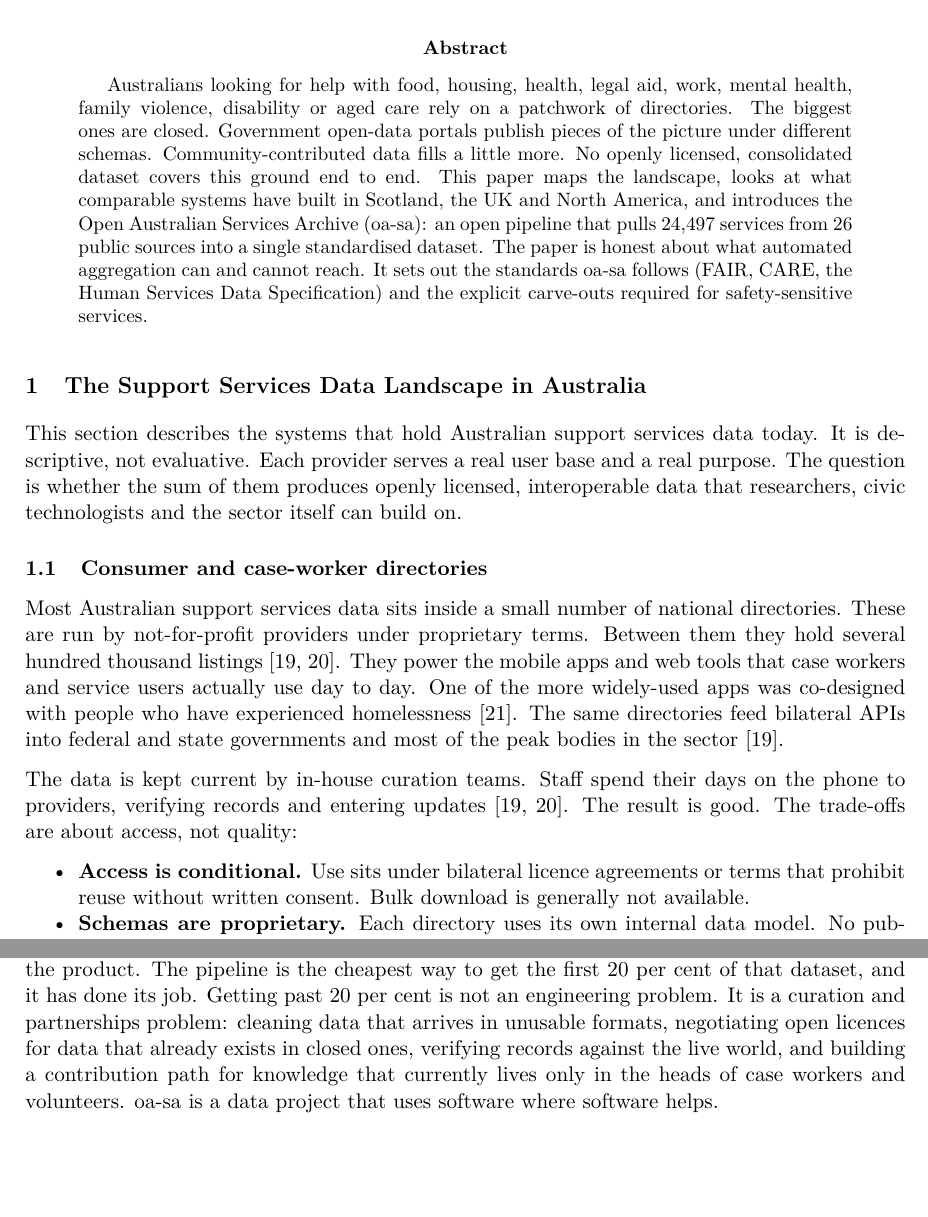
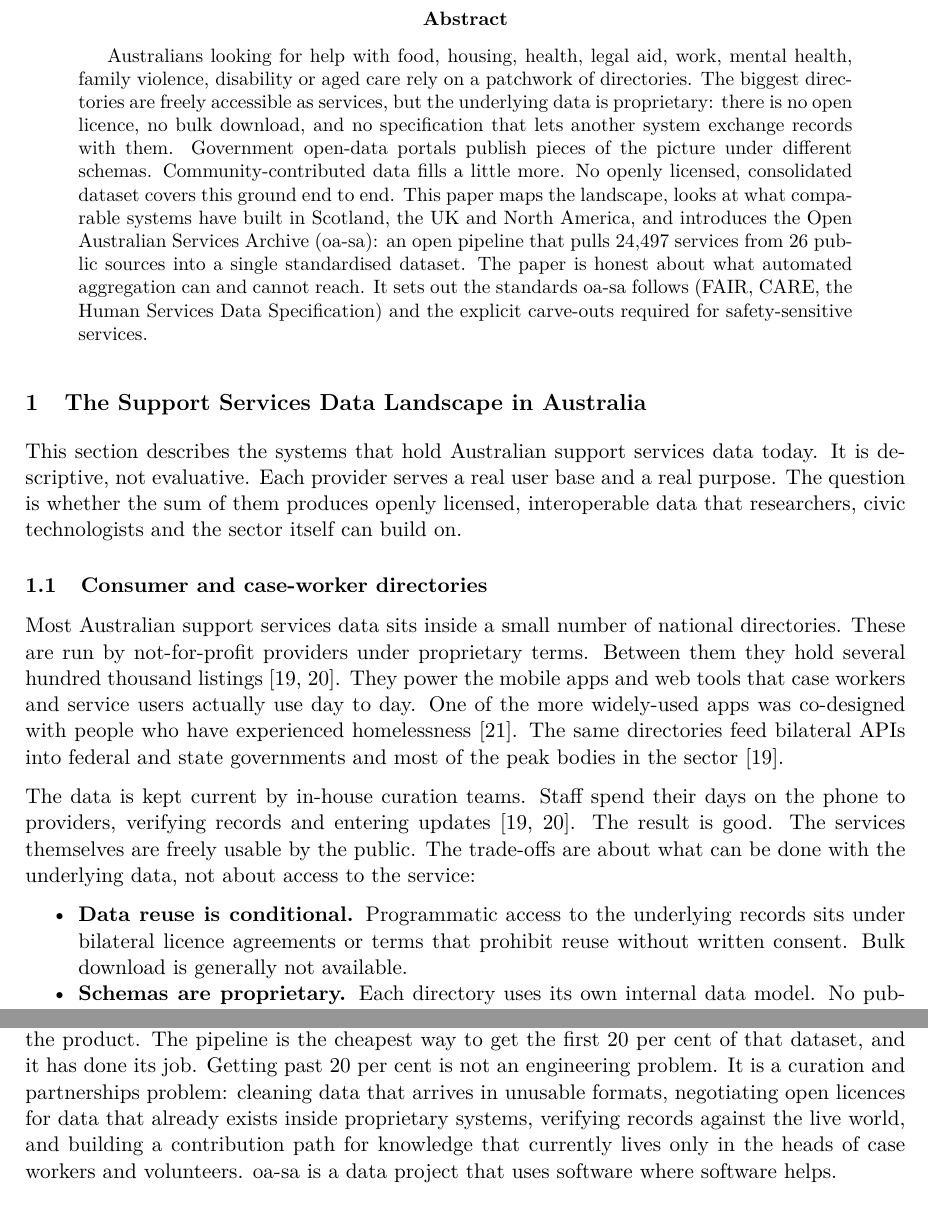
Before and after one commit to oa-sa/landscape, a LaTeX paper (whitepaper.tex): two parts of pages 1 and 8 of 13, joined at a grey line, cut so that both start at the same text, the shorter picture padded with empty space. Compiled offline with pdfLaTeX; a LaTeX package or settings file that is missing is left out.

Commit message:
Clarify: services are accessible; data is proprietary
Previous wording called the dominant directories 'closed', which is
inaccurate. The directories themselves (the apps and websites) are
freely usable by the public. What is not open is the underlying data:
no open licence, no bulk download, no exchange specification. Reworded
the abstract, Section 1.1 bullets, the structural-gap summary and the
medium-term pathway to make this distinction consistently.

```diff
--- a/whitepaper.tex
+++ b/whitepaper.tex
@@ -68,7 +68,7 @@
 \vspace{1em}
 
 \begin{abstract}
-Australians looking for help with food, housing, health, legal aid, work, mental health, family violence, disability or aged care rely on a patchwork of directories. The biggest ones are closed. Government open-data portals publish pieces of the picture under different schemas. Community-contributed data fills a little more. No openly licensed, consolidated dataset covers this ground end to end. This paper maps the landscape, looks at what comparable systems have built in Scotland, the UK and North America, and introduces the Open Australian Services Archive (oa-sa): an open pipeline that pulls 24,497 services from 26 public sources into a single standardised dataset. The paper is honest about what automated aggregation can and cannot reach. It sets out the standards oa-sa follows (FAIR, CARE, the Human Services Data Specification) and the explicit carve-outs required for safety-sensitive services.
+Australians looking for help with food, housing, health, legal aid, work, mental health, family violence, disability or aged care rely on a patchwork of directories. The biggest directories are freely accessible as services, but the underlying data is proprietary: there is no open licence, no bulk download, and no specification that lets another system exchange records with them. Government open-data portals publish pieces of the picture under different schemas. Community-contributed data fills a little more. No openly licensed, consolidated dataset covers this ground end to end. This paper maps the landscape, looks at what comparable systems have built in Scotland, the UK and North America, and introduces the Open Australian Services Archive (oa-sa): an open pipeline that pulls 24,497 services from 26 public sources into a single standardised dataset. The paper is honest about what automated aggregation can and cannot reach. It sets out the standards oa-sa follows (FAIR, CARE, the Human Services Data Specification) and the explicit carve-outs required for safety-sensitive services.
 \end{abstract}
 
 % --------------------------------------------------------------------
@@ -83,12 +83,12 @@ This section describes the systems that hold Australian support services data to
 
 Most Australian support services data sits inside a small number of national directories. These are run by not-for-profit providers under proprietary terms. Between them they hold several hundred thousand listings [19, 20]. They power the mobile apps and web tools that case workers and service users actually use day to day. One of the more widely-used apps was co-designed with people who have experienced homelessness [21]. The same directories feed bilateral APIs into federal and state governments and most of the peak bodies in the sector [19].
 
-The data is kept current by in-house curation teams. Staff spend their days on the phone to providers, verifying records and entering updates [19, 20]. The result is good. The trade-offs are about access, not quality:
+The data is kept current by in-house curation teams. Staff spend their days on the phone to providers, verifying records and entering updates [19, 20]. The result is good. The services themselves are freely usable by the public. The trade-offs are about what can be done with the underlying data, not about access to the service:
 
 \begin{itemize}[nosep]
-    \item \textbf{Access is conditional.} Use sits under bilateral licence agreements or terms that prohibit reuse without written consent. Bulk download is generally not available.
+    \item \textbf{Data reuse is conditional.} Programmatic access to the underlying records sits under bilateral licence agreements or terms that prohibit reuse without written consent. Bulk download is generally not available.
     \item \textbf{Schemas are proprietary.} Each directory uses its own internal data model. No published specification exists, so another system cannot ingest or contribute records programmatically.
-    \item \textbf{Licensing is closed.} The underlying dataset carries no Creative Commons or equivalent open licence.
+    \item \textbf{The data carries no open licence.} No Creative Commons or equivalent open licence is applied to the underlying dataset.
     \item \textbf{Redistribution is not permitted.} Partner organisations integrate through APIs or widgets at the provider's discretion. They cannot publish derivative datasets.
 \end{itemize}
 
@@ -325,7 +325,7 @@ An honest note on staleness. There is no peer-reviewed Australian figure for the
 
 \subsection{Implication}
 
-This changes how to think about the project. The pipeline is not the product. The \emph{dataset} is the product. The pipeline is the cheapest way to get the first 20 per cent of that dataset, and it has done its job. Getting past 20 per cent is not an engineering problem. It is a curation and partnerships problem: cleaning data that arrives in unusable formats, negotiating open licences for data that already exists in closed ones, verifying records against the live world, and building a contribution path for knowledge that currently lives only in the heads of case workers and volunteers. oa-sa is a data project that uses software where software helps.
+This changes how to think about the project. The pipeline is not the product. The \emph{dataset} is the product. The pipeline is the cheapest way to get the first 20 per cent of that dataset, and it has done its job. Getting past 20 per cent is not an engineering problem. It is a curation and partnerships problem: cleaning data that arrives in unusable formats, negotiating open licences for data that already exists inside proprietary systems, verifying records against the live world, and building a contribution path for knowledge that currently lives only in the heads of case workers and volunteers. oa-sa is a data project that uses software where software helps.
 
 % --------------------------------------------------------------------
 % PART 6: OA-SA TODAY
```
Also changed, not shown: whitepaper.tex (6 more changed lines).
